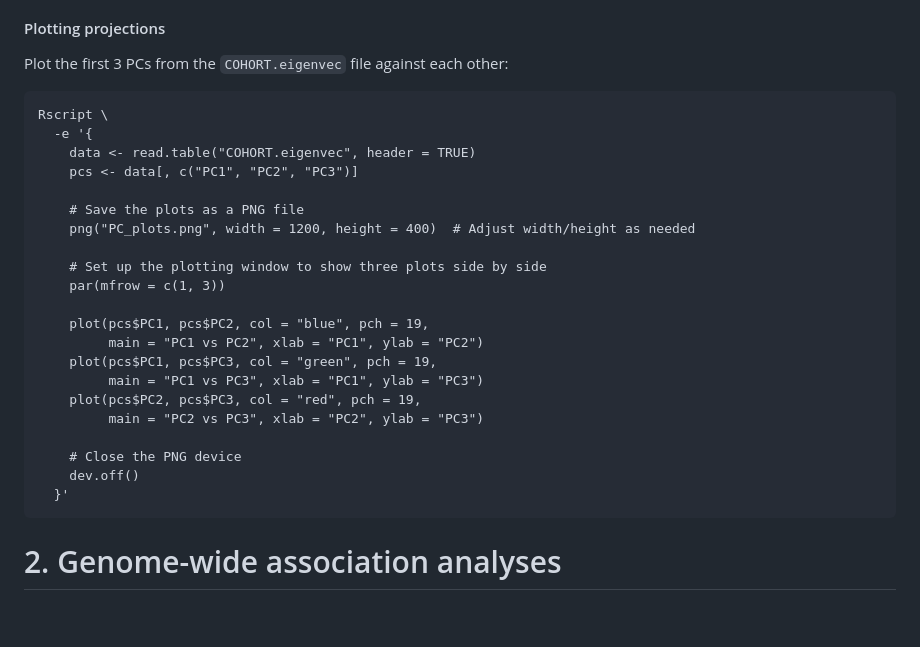
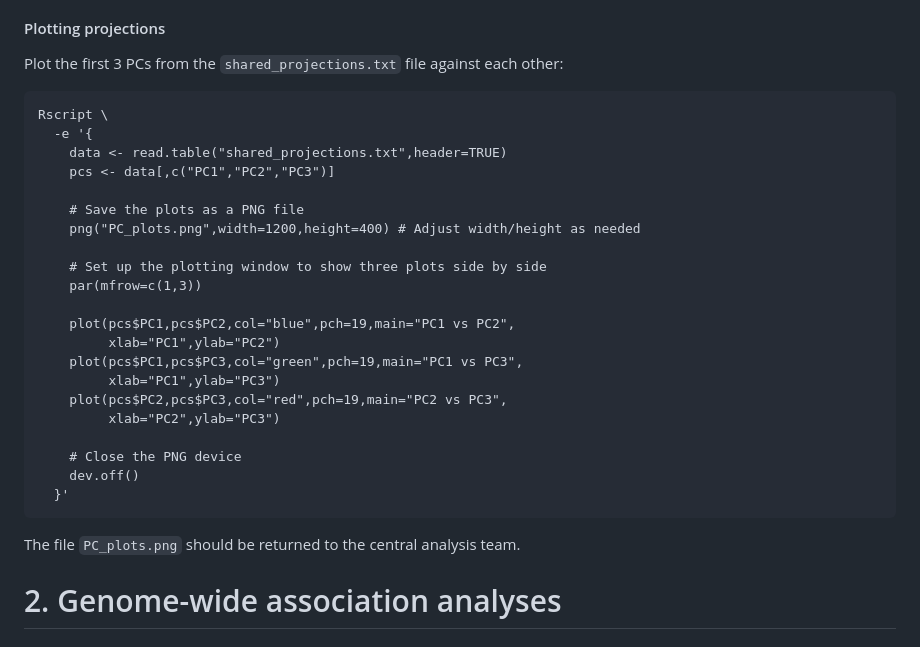
Before and after one commit to moulos-lab/better4u, a Markdown page: 01_genetic_data_analysis_plan/README.md, the part around one of its changes. GitHub-like rendering; blank space fills up the shorter version.

````diff
--- a/01_genetic_data_analysis_plan/README.md
+++ b/01_genetic_data_analysis_plan/README.md
@@ -1285,31 +1291,33 @@ the same ids can be regenerated in case of loss.
 
 #### Plotting projections
 
-Plot the first 3 PCs from the `COHORT.eigenvec` file against each other:
+Plot the first 3 PCs from the `shared_projections.txt` file against each other:
 
 ```
 Rscript \
   -e '{
-    data <- read.table("COHORT.eigenvec", header = TRUE)
-    pcs <- data[, c("PC1", "PC2", "PC3")]
+    data <- read.table("shared_projections.txt",header=TRUE)
+    pcs <- data[,c("PC1","PC2","PC3")]
 
     # Save the plots as a PNG file
-    png("PC_plots.png", width = 1200, height = 400)  # Adjust width/height as needed
+    png("PC_plots.png",width=1200,height=400) # Adjust width/height as needed
 
     # Set up the plotting window to show three plots side by side
-    par(mfrow = c(1, 3))
-
-    plot(pcs$PC1, pcs$PC2, col = "blue", pch = 19,
-         main = "PC1 vs PC2", xlab = "PC1", ylab = "PC2")
-    plot(pcs$PC1, pcs$PC3, col = "green", pch = 19,
-         main = "PC1 vs PC3", xlab = "PC1", ylab = "PC3")
-    plot(pcs$PC2, pcs$PC3, col = "red", pch = 19,
-         main = "PC2 vs PC3", xlab = "PC2", ylab = "PC3")
+    par(mfrow=c(1,3))
+
+    plot(pcs$PC1,pcs$PC2,col="blue",pch=19,main="PC1 vs PC2",
+         xlab="PC1",ylab="PC2")
+    plot(pcs$PC1,pcs$PC3,col="green",pch=19,main="PC1 vs PC3",
+         xlab="PC1",ylab="PC3")
+    plot(pcs$PC2,pcs$PC3,col="red",pch=19,main="PC2 vs PC3",
+         xlab="PC2",ylab="PC3")
 
     # Close the PNG device
     dev.off()
   }'
 ```
+
+The file `PC_plots.png` should be returned to the central analysis team.
 
 # 2. Genome-wide association analyses
 
````
Also changed, not shown: other parts of 01_genetic_data_analysis_plan/README.md (+50 -21 lines).
